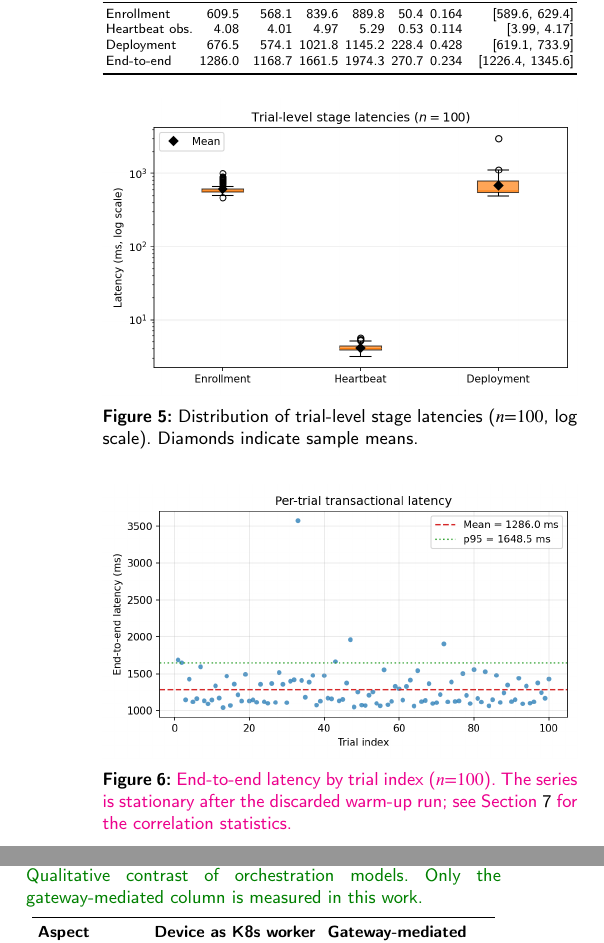
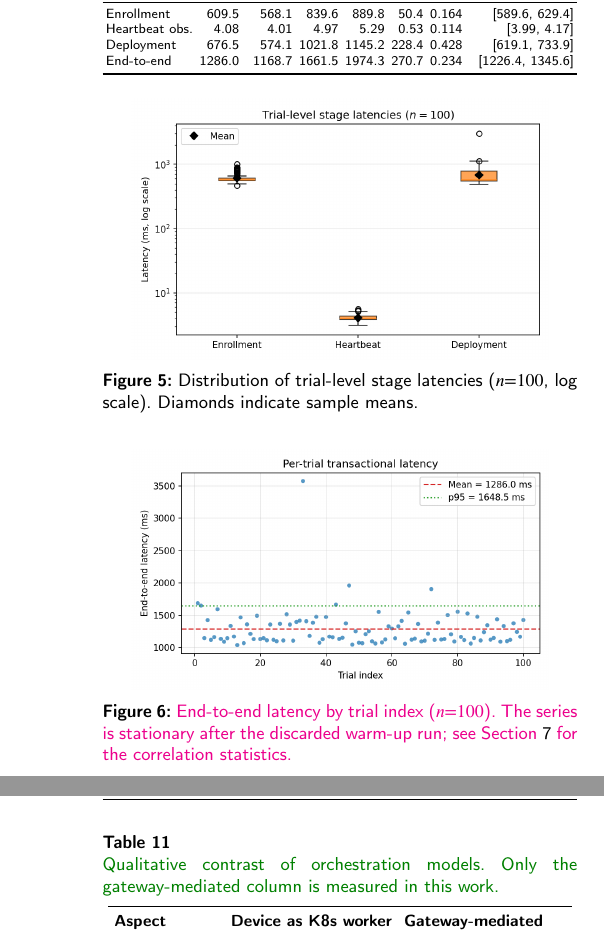
Before and after one commit to fabiooraziomirto/k3s-wasm-edge-orchestration, a LaTeX paper (main.tex, which reads sections/08_methodology.tex): two parts of the columns of pages 13 and 16 of 20, joined at a grey line, cut so that both start at the same text. Compiled offline with pdfLaTeX; a LaTeX package or settings file that is missing is left out.

Commit message:
Scale the figures to 0.88 columnwidth to hold 18 pages
The corrected wire sizes and footprint pushed the last three bibliography
entries onto a nineteenth page. Narrowing the six figures recovers the space
without cutting any text.

Co-Authored-By: Claude Opus 5 <noreply@anthropic.com>

```diff
--- a/sections/08_methodology.tex
+++ b/sections/08_methodology.tex
@@ -122,21 +122,21 @@ exchange itself whereas deployment is timed on a subsequent status query.}
 
 \begin{figure}[pos=t]
 \centering
-\includegraphics[width=\columnwidth]{figures/latency_boxplot.png}
+\includegraphics[width=0.88\columnwidth]{figures/latency_boxplot.png}
 \caption{Distribution of trial-level stage latencies ($n{=}100$, log scale). Diamonds indicate sample means.}%
 \label{fig:latency-boxplot}
 \end{figure}
 
 \begin{figure}[pos=t]
 \centering
-\includegraphics[width=\columnwidth]{figures/latency_trial_scatter.png}
+\includegraphics[width=0.88\columnwidth]{figures/latency_trial_scatter.png}
 \caption{\revC{End-to-end latency by trial index ($n{=}100$). The series is stationary after the discarded warm-up run; see Section~\ref{sec:evaluation} for the correlation statistics.}}%
 \label{fig:latency-trial-scatter}
 \end{figure}
 
 \begin{figure}[pos=t]
 \centering
-\includegraphics[width=\columnwidth]{figures/latency_cdf.png}
+\includegraphics[width=0.88\columnwidth]{figures/latency_cdf.png}
 \caption{Empirical CDF of enrollment, deployment, and end-to-end latencies ($n{=}100$).}%
 \label{fig:latency-cdf}
 \end{figure}
```
Also changed, not shown: main.pdf, sections/08_methodology.tex (6 more changed lines).
